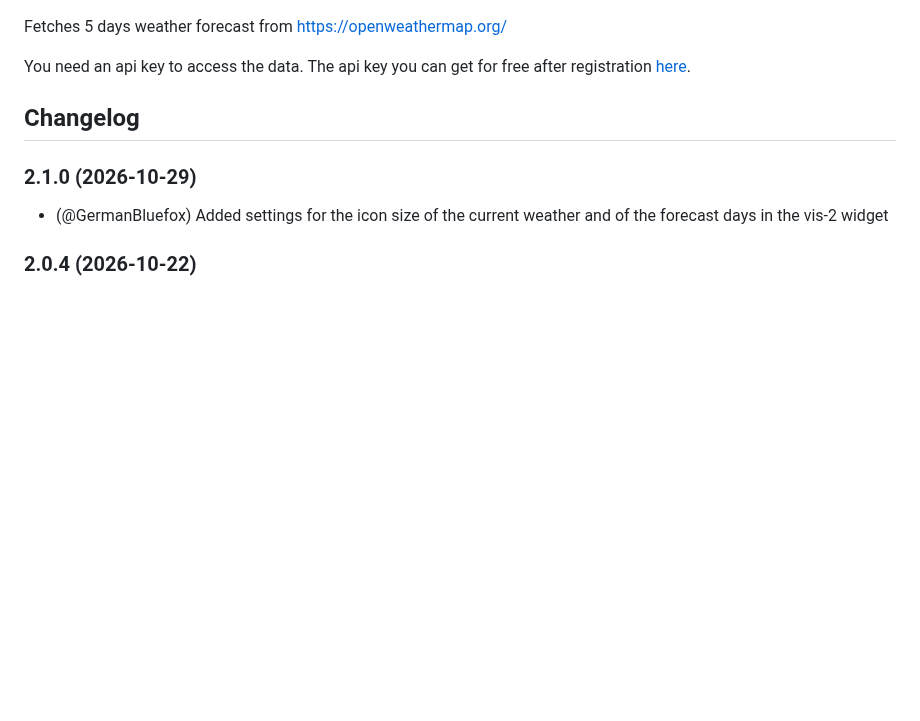
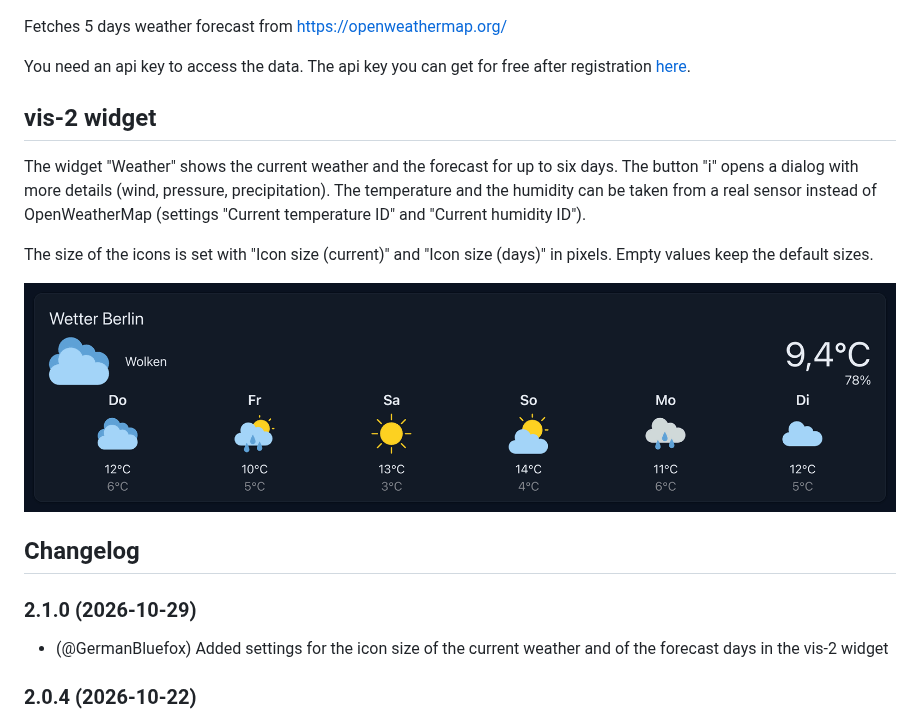
Before and after one commit to ioBroker/ioBroker.openweathermap, a Markdown page: README.md, the part around the change. GitHub-like rendering; pictures changed too: img/vis2-widget-weather.png (added); blank space fills up the shorter version.

Commit message:
docs: vis-2 widget description and screenshot (#754)
Claude-Session: https://claude.ai/code/session_01VJCXcoyiRaf1LidAvuWiMM

Co-authored-by: Claude Opus 5.5 <noreply@anthropic.com>

```diff
--- a/README.md
+++ b/README.md
@@ -15,6 +15,16 @@
 Fetches 5 days weather forecast from [https://openweathermap.org/](openweathermap.org)
 
 You need an api key to access the data. The api key you can get for free after registration [here](https://home.openweathermap.org/api_keys).
+
+## vis-2 widget
+The widget "Weather" shows the current weather and the forecast for up to six days. The button "i" opens a dialog
+with more details (wind, pressure, precipitation). The temperature and the humidity can be taken from a real sensor
+instead of OpenWeatherMap (settings "Current temperature ID" and "Current humidity ID").
+
+The size of the icons is set with "Icon size (current)" and "Icon size (days)" in pixels. Empty values keep the
+default sizes.
+
+![vis-2 widget](img/vis2-widget-weather.png)
 
 <!--
 	### **WORK IN PROGRESS**
```
